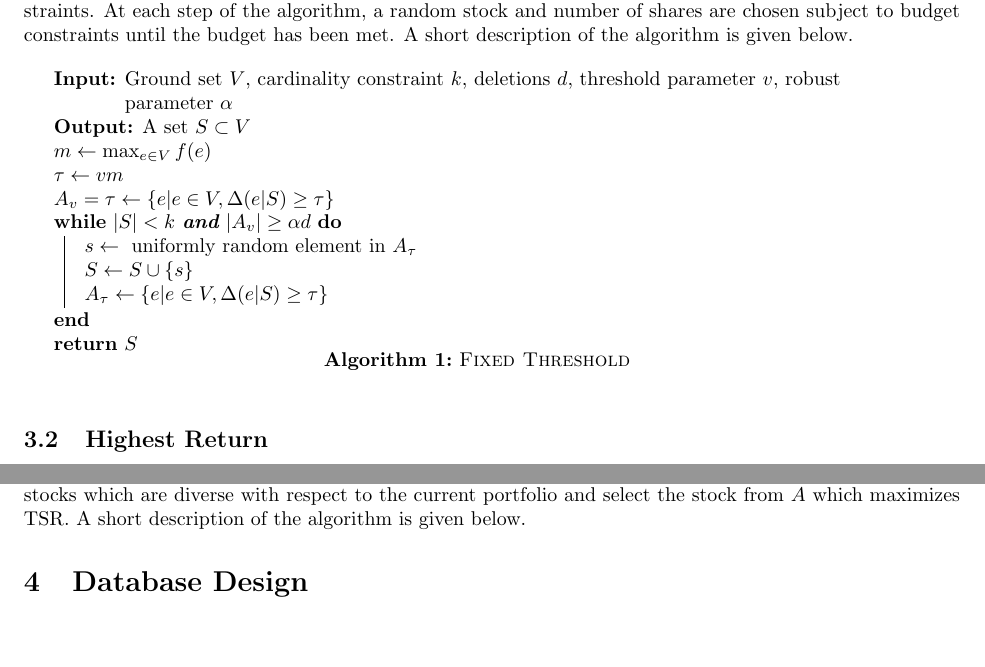
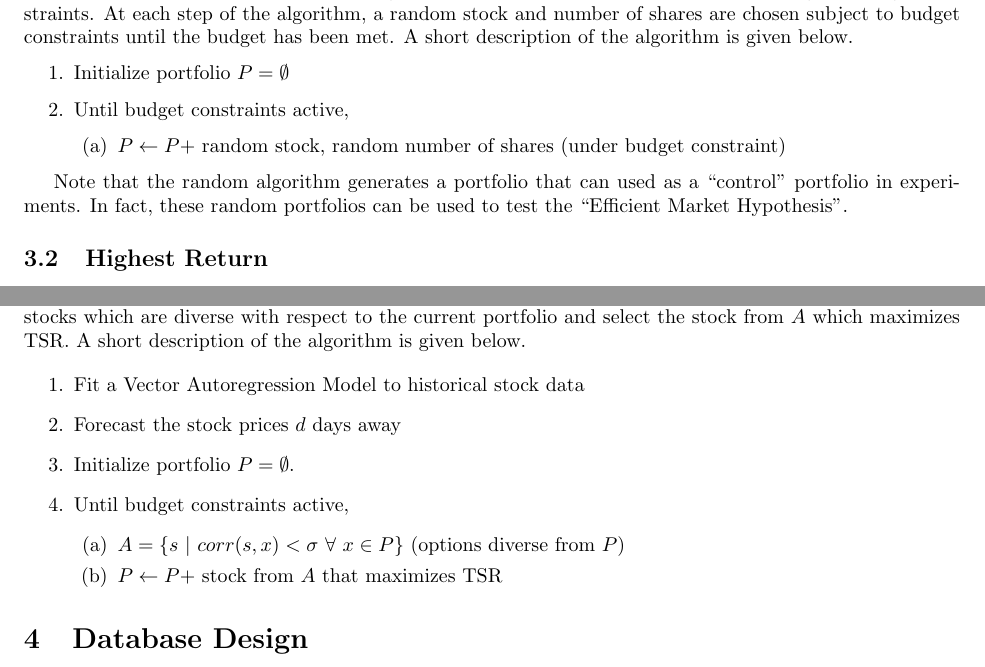
Before and after one commit to dankeller101/YaleDatabaseProject, a LaTeX document (Documentation/final_write_up/final_report.tex): two parts of pages 1 and 2 of 4, joined at a grey line, cut so that both start at the same text, the shorter picture padded with empty space. Compiled offline with pdfLaTeX.

Commit message:
fixing portfolios

```diff
--- a/Documentation/final_write_up/final_report.tex
+++ b/Documentation/final_write_up/final_report.tex
@@ -55,22 +55,32 @@ Perhaps the most interesting and novel feature of Portfolio Playground is the pr
 \subsection{Random}
 The random portfolio recommendation algorithm recommends a random portfolio under given budget constraints. At each step of the algorithm, a random stock and number of shares are chosen subject to budget constraints until the budget has been met. A short description of the algorithm is given below.
 
-\begin{algorithm}
-\DontPrintSemicolon
-\KwIn{Ground set $V$, cardinality constraint $k$, deletions $d$, threshold parameter $v$, robust parameter $\alpha$}
-\KwOut{A set $S \subset V$}
-$m \gets \max_{e \in V} f(e)$\;
-$\tau \gets v m$\;
-$A_v=\tau \gets \{e | e \in V, \Delta(e | S) \geq \tau\} $\;
-\While{$|S| < k$ \textbf{and} $|A_v| \geq \alpha d$}{
-    $s \gets \text{ uniformly random element in } A_\tau$\;
-    $S \gets S \cup \{s\}$\;
-    $A_\tau \gets \{e | e \in V, \Delta(e | S) \geq \tau\} $\;
-}
-\Return{$S$}
-\caption{{\sc Fixed Threshold}}
-\label{algo:fixed}
-\end{algorithm}
+\begin{enumerate}
+	\item Initialize portfolio $P = \emptyset$
+	\item Until budget constraints active,
+		\begin{enumerate}
+			\item $P \leftarrow P +$ random stock, random number of shares (under budget constraint)
+		\end{enumerate}
+\end{enumerate}
+
+%\begin{algorithm}
+%\DontPrintSemicolon
+%\KwIn{Ground set $V$, cardinality constraint $k$, deletions $d$, threshold parameter $v$, robust parameter $\alpha$}
+%\KwOut{A set $S \subset V$}
+%$m \gets \max_{e \in V} f(e)$\;
+%$\tau \gets v m$\;
+%$A_v=\tau \gets \{e | e \in V, \Delta(e | S) \geq \tau\} $\;
+%\While{$|S| < k$ \textbf{and} $|A_v| \geq \alpha d$}{
+%    $s \gets \text{ uniformly random element in } A_\tau$\;
+%    $S \gets S \cup \{s\}$\;
+%    $A_\tau \gets \{e | e \in V, \Delta(e | S) \geq \tau\} $\;
+%}
+%\Return{$S$}
+%\caption{{\sc Fixed Threshold}}
+%\label{algo:fixed}
+%\end{algorithm}
+
+Note that the random algorithm generates a portfolio that can used as a ``control'' portfolio in experiments. In fact, these random portfolios can be used to test the ``Efficient Market Hypothesis''.
 
 \subsection{Highest Return}
 The highest return portfolio recommendation algorithm recommends a portfolio that maximizes expected total stock return (TSR) under budget constraints such as total budget and maximum investment per stock. First, a vector auto-regressive model (VAR) is fit to the data, using cross validation for parameter selection. Next, stocks are greedily added to the portfolio until the budget has been met. A short description of the algorithm is given below.
@@ -80,3 +101,13 @@ The diverse option recommendation algorithm recommends a portfolio that maximize
+\begin{enumerate}
+	\item Fit a Vector Autoregression Model to historical stock data
+	\item Forecast the stock prices $d$ days away
+	\item Initialize portfolio $P = \emptyset$.
+	\item Until budget constraints active,
+		\begin{enumerate}
+			\item $A = \{s \ | \ corr(s,x) < \sigma \ \forall \ x \in P\}$ (options diverse from $P$)
+			\item $P \leftarrow P +$ stock from $A$ that maximizes TSR
+		\end{enumerate}
+\end{enumerate}
 
 \section{Database Design}
 In order to build Portfolio Playground and provide the data for the various recommendation algorithms it employs, we needed to determine which data we needed, find it, and then store it in a way that computations would not be repeated or take excessive amounts of time.  This section on database design will detail the choices we made with regard to which data we wanted, how we found it, and how we designed our database.
```
Also changed, not shown: Documentation/final_write_up/final_report.pdf, Documentation/final_write_up/final_report.tex (11 more changed lines), 1 other file.
